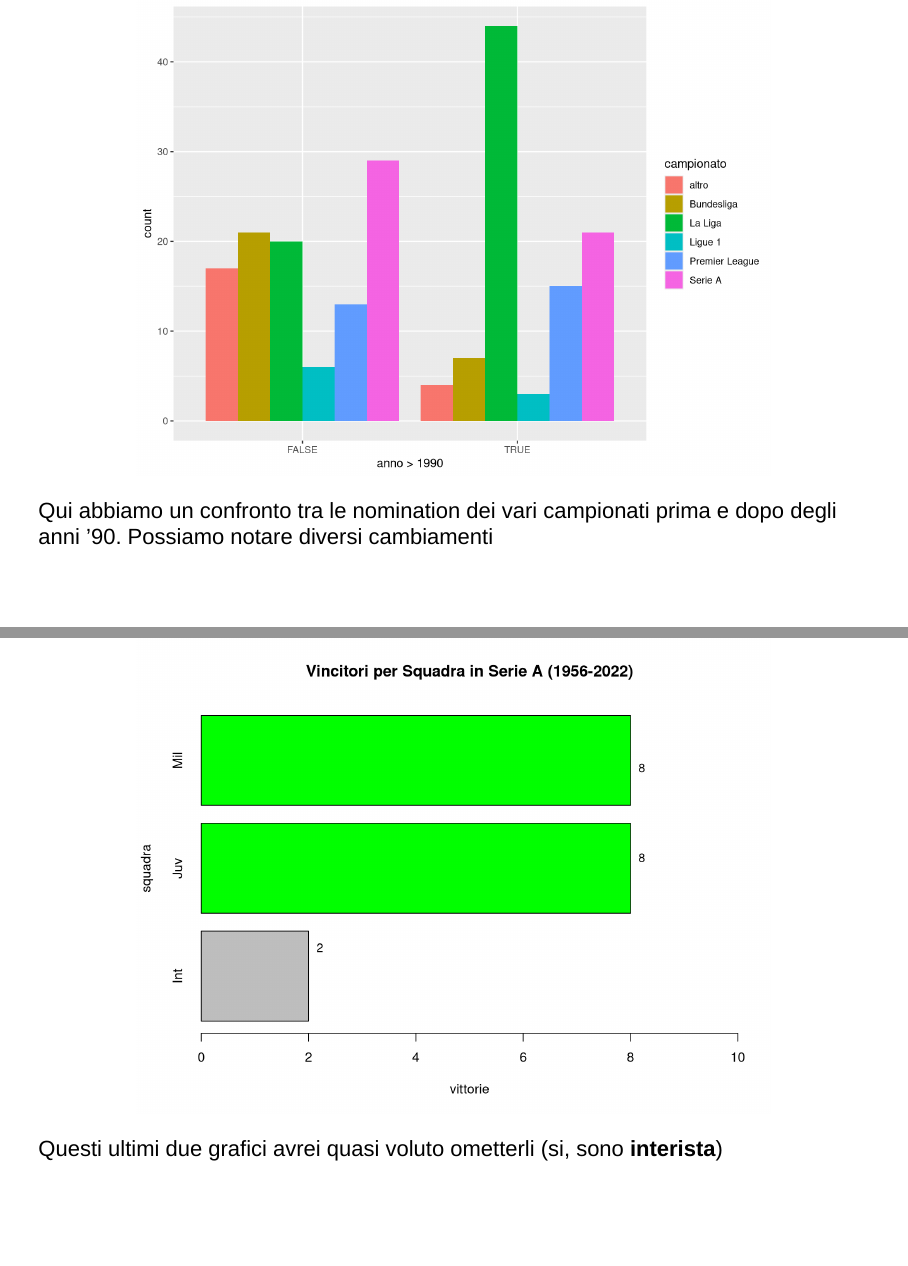
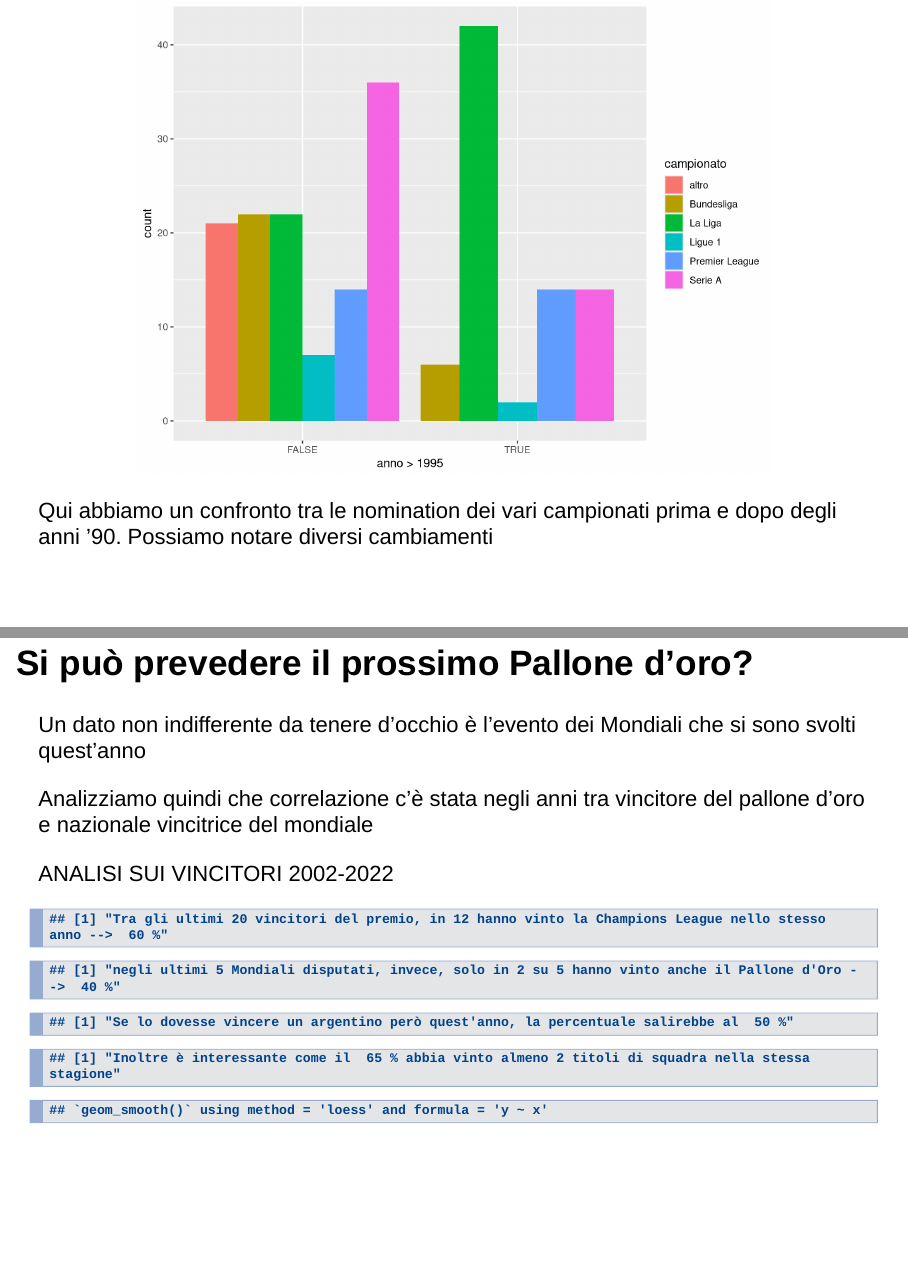
Before and after one commit to LocoCarlo/ProgettoFSD_pallonedoro, an R Markdown document (markdown.Rmd): pages 12 and 16 of 20 before the commit and pages 12 and 17 of 20 after it, joined at a grey line. Rendered offline with R 4.5, knitr and Pandoc, with nearby package versions; drawn as Slidy slides in place of the format the file asks for.

Commit message:
Add files via upload

````diff
--- a/markdown.Rmd
+++ b/markdown.Rmd
@@ -319,7 +318,7 @@
 text(Rolegraph, ifelse(camp == "La Liga", vin-2, vin+1), paste(vin))
 
 ggplot(data = oro) +
-  geom_bar(mapping = aes(x = anno>1990, fill = campionato), position = "dodge")
+  geom_bar(mapping = aes(x = anno>1995, fill = campionato), position = "dodge")
 
 ```
 Qui abbiamo un confronto tra le nomination dei vari campionati prima e dopo degli anni '90.
@@ -375,7 +374,7 @@
 condnome <- oro$posizione == "1st" & oro$nazionale == "Italy"
 
 barplot(numVincitori$n, border = "black", col = ifelse(numVincitori$anno %in% condizione, "green", "white"),
-        main = "Nomination e vincitori in Serie A", las = 2,
+        main = "Nomination e vincitori italiani", las = 2,
         names.arg = numVincitori$anno,
         ylab = "nomination", xlab = "anno", space = 0.5)
 
@@ -451,8 +450,6 @@
 
 ```
 
-Questi ultimi due grafici avrei quasi voluto ometterli (si, sono <b>interista</b>)
-
 ## Si può prevedere il prossimo Pallone d'oro?
 
 Un dato non indifferente da tenere d'occhio è l'evento dei Mondiali che si sono
````
Also changed, not shown: markdown.Rmd (1 more changed lines).
